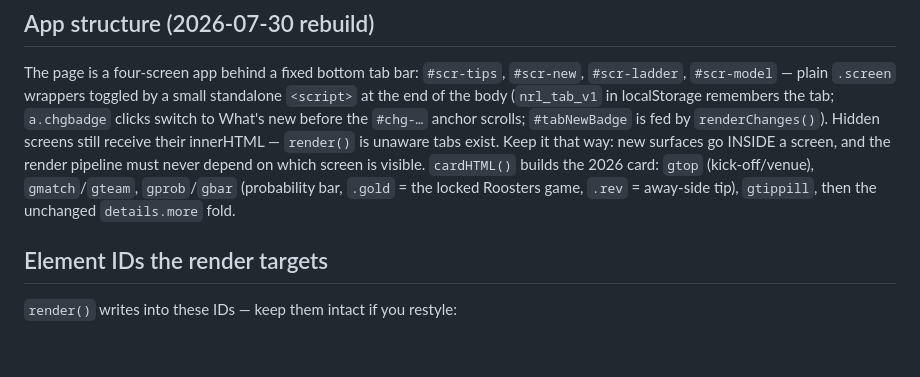
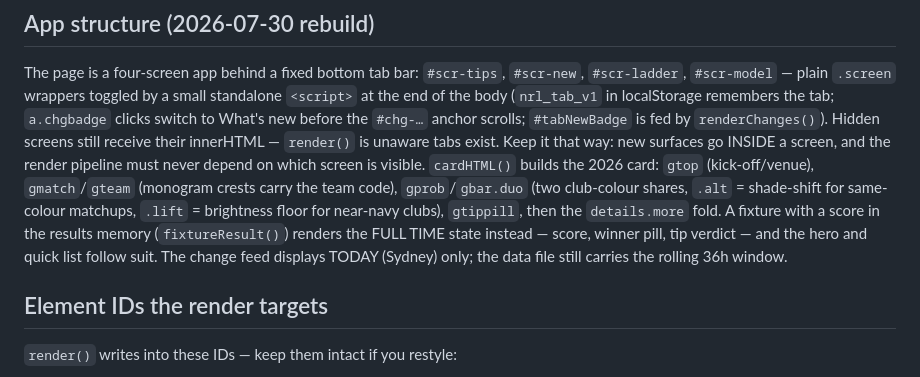
Before and after one commit to s1l3ncy/nrl-tipping, a Markdown page: docs/FRONTEND.md, the part around the change. GitHub-like rendering; blank space fills up the shorter version.

```diff
--- a/docs/FRONTEND.md
+++ b/docs/FRONTEND.md
@@ -83,8 +83,13 @@ anchor scrolls; `#tabNewBadge` is fed by `renderChanges()`). Hidden screens stil
 receive their innerHTML — `render()` is unaware tabs exist. Keep it that way: new
 surfaces go INSIDE a screen, and the render pipeline must never depend on which
 screen is visible. `cardHTML()` builds the 2026 card: `gtop` (kick-off/venue),
-`gmatch`/`gteam`, `gprob`/`gbar` (probability bar, `.gold` = the locked Roosters
-game, `.rev` = away-side tip), `gtippill`, then the unchanged `details.more` fold.
+`gmatch`/`gteam` (monogram crests carry the team code), `gprob`/`gbar.duo` (two
+club-colour shares, `.alt` = shade-shift for same-colour matchups, `.lift` =
+brightness floor for near-navy clubs), `gtippill`, then the `details.more` fold.
+A fixture with a score in the results memory (`fixtureResult()`) renders the
+FULL TIME state instead — score, winner pill, tip verdict — and the hero and
+quick list follow suit. The change feed displays TODAY (Sydney) only; the data
+file still carries the rolling 36h window.
 
 ## Element IDs the render targets
 
```
Also changed, not shown: docs/CHANGELOG.md (+31 -0 lines).
